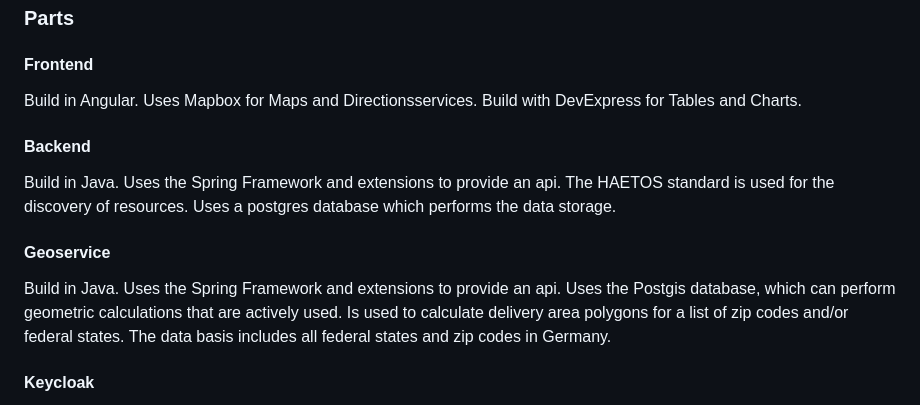
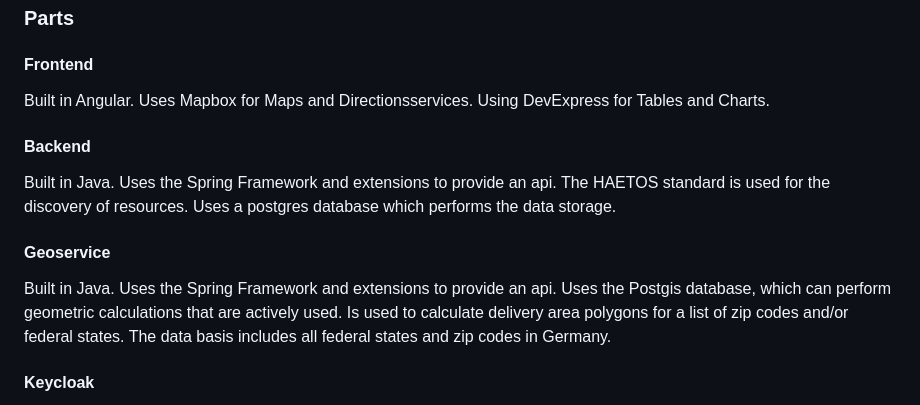
Before and after one commit to TRANSIT-Team/TRANSIT-Data-Trust, a Markdown page: README.md, the part around the change. Rendered like a GitHub page.

```diff
--- a/README.md
+++ b/README.md
@@ -27,16 +27,16 @@ The following illustration shows the combination of the different sub-services.
 
 #### Frontend
 
-Build in Angular. Uses Mapbox for Maps and Directionsservices.
-Build with DevExpress for Tables and Charts.
+Built in Angular. Uses Mapbox for Maps and Directionsservices.
+Using DevExpress for Tables and Charts.
 
 #### Backend
-Build in Java. Uses the Spring Framework and extensions to provide an api.
+Built in Java. Uses the Spring Framework and extensions to provide an api.
 The HAETOS standard is used for the discovery of resources.
 Uses a postgres database which performs the data storage.
 
 #### Geoservice
-Build in Java. Uses the Spring Framework and extensions to provide an api.
+Built in Java. Uses the Spring Framework and extensions to provide an api.
 Uses the Postgis database, which can perform geometric calculations that are actively used. Is used to calculate delivery area polygons for a list of zip codes and/or federal states. The data basis includes all federal states and zip codes in Germany.
 
 #### Keycloak
```
